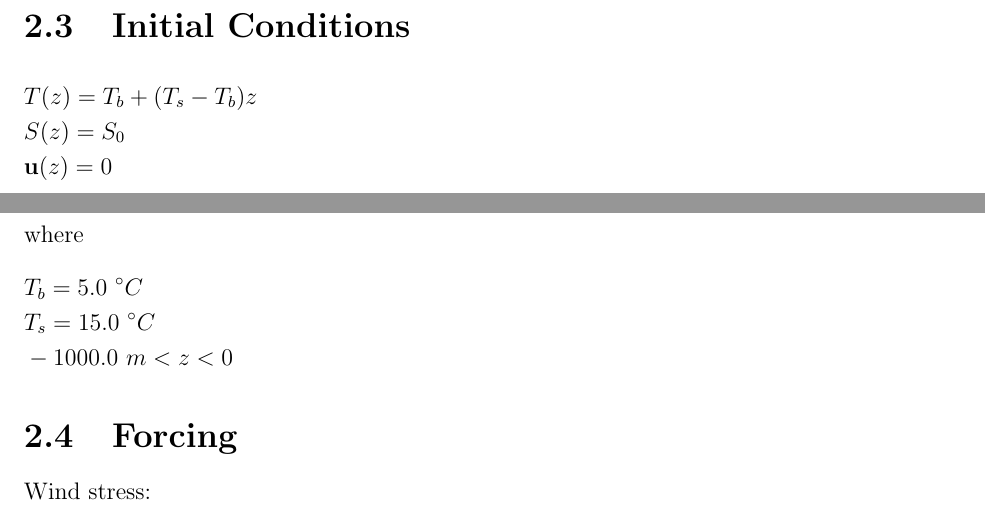
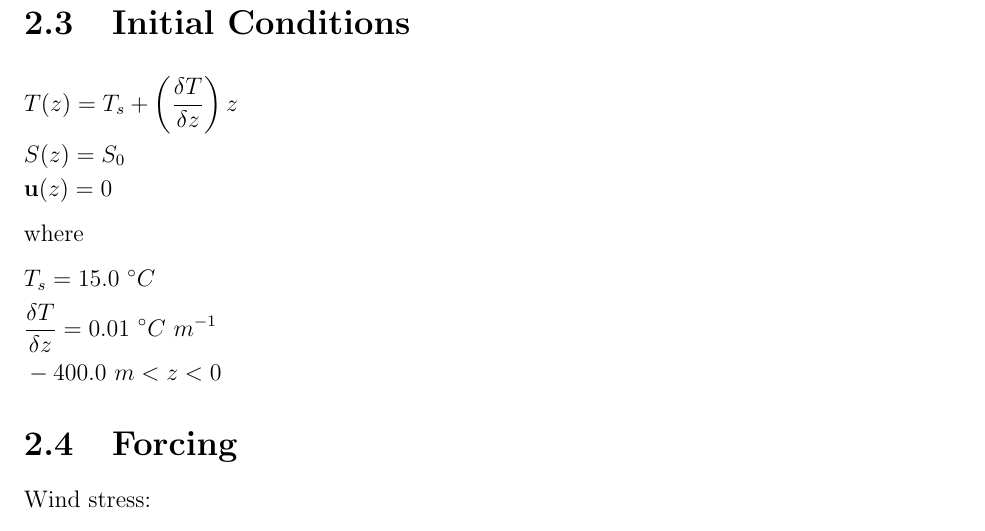
Before and after one commit to CVMix/CVMix-scratch, a LaTeX document (KPPTestCases/KPP_test_cases.tex): two parts of pages 4 and 5 of 7 before the commit and part of page 5 of 7 after it, the two joined at a grey line, cut so that both start at the same text. Compiled offline with LaTeX, dvips and Ghostscript.

Commit message:
Fixed I.C. eqn for T and changed depth to 400m

```diff
--- a/KPPTestCases/KPP_test_cases.tex
+++ b/KPPTestCases/KPP_test_cases.tex
@@ -52,15 +52,15 @@ where
 \section{Initial Conditions}
 
 \begin{align*}
-&T(z) = T_b + (T_s - T_b)z  \\
+&T(z) = T_s + \left( \frac{\delta T}{\delta z} \right) z  \\
 &S(z) = S_0 \\
 &{\bf u}(z) = 0
 \end{align*}
 where
 \begin{align*}
-&T_b=5.0 \ ^{\circ}C \\
 &T_s=15.0 \ ^{\circ}C \\
-&-1000.0 \ m <z<0
+&\frac{\delta T}{\delta z}=0.01 \ ^{\circ}C \ m^{-1} \\
+&-400.0 \ m <z<0
 \end{align*}
 \section{Forcing}
 
```
